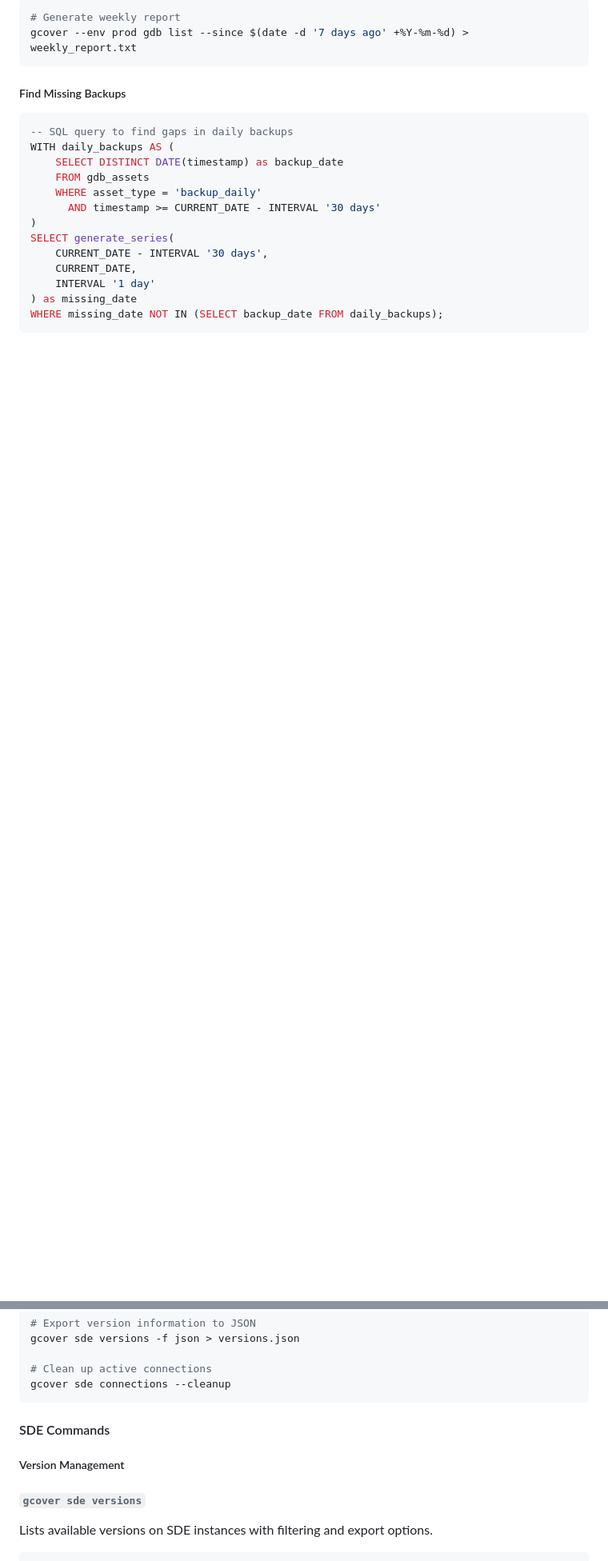
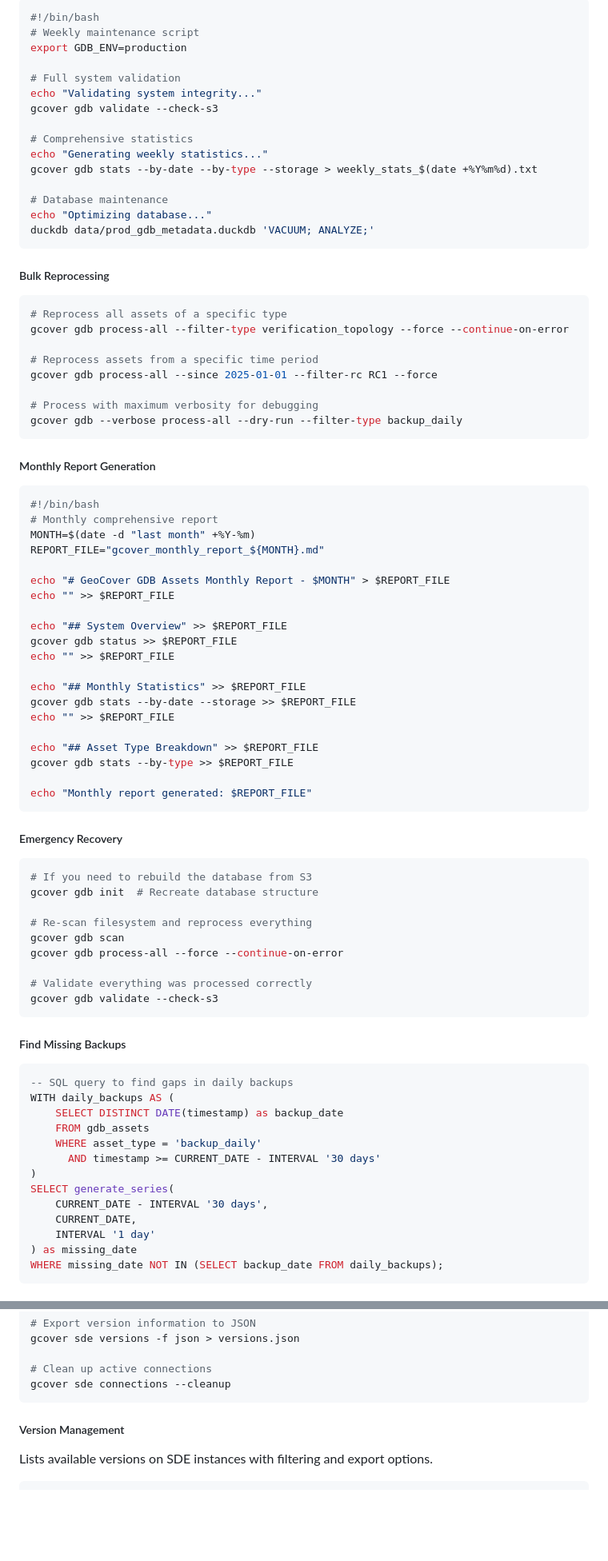
Before and after one commit to swisstopo/lg-gcover, a Markdown page: README.md, 2 parts joined by grey strips. Shown: that part at 80% size. GitHub-like rendering; blank space fills up the shorter version.

````diff
--- a/README.md
+++ b/README.md
@@ -273,6 +316,68 @@ gcover --env production gdb sync 2>&1 | logger -t gdb-sync
 ```bash
-# Generate weekly report
-gcover --env prod gdb list --since $(date -d '7 days ago' +%Y-%m-%d) > weekly_report.txt
+#!/bin/bash
+# Weekly maintenance script
+export GDB_ENV=production
+
+# Full system validation
+echo "Validating system integrity..."
+gcover gdb validate --check-s3
+
+# Comprehensive statistics
+echo "Generating weekly statistics..."
+gcover gdb stats --by-date --by-type --storage > weekly_stats_$(date +%Y%m%d).txt
+
+# Database maintenance
+echo "Optimizing database..."
+duckdb data/prod_gdb_metadata.duckdb 'VACUUM; ANALYZE;'
+```
+
+##### Bulk Reprocessing
+```bash
+# Reprocess all assets of a specific type
+gcover gdb process-all --filter-type verification_topology --force --continue-on-error
+
+# Reprocess assets from a specific time period
+gcover gdb process-all --since 2025-01-01 --filter-rc RC1 --force
+
+# Process with maximum verbosity for debugging
+gcover gdb --verbose process-all --dry-run --filter-type backup_daily
+```
+
+##### Monthly Report Generation
+```bash
+#!/bin/bash
+# Monthly comprehensive report
+MONTH=$(date -d "last month" +%Y-%m)
+REPORT_FILE="gcover_monthly_report_${MONTH}.md"
+
+echo "# GeoCover GDB Assets Monthly Report - $MONTH" > $REPORT_FILE
+echo "" >> $REPORT_FILE
+
+echo "## System Overview" >> $REPORT_FILE
+gcover gdb status >> $REPORT_FILE
+echo "" >> $REPORT_FILE
+
+echo "## Monthly Statistics" >> $REPORT_FILE
+gcover gdb stats --by-date --storage >> $REPORT_FILE
+echo "" >> $REPORT_FILE
+
+echo "## Asset Type Breakdown" >> $REPORT_FILE
+gcover gdb stats --by-type >> $REPORT_FILE
+
+echo "Monthly report generated: $REPORT_FILE"
+```
+
+##### Emergency Recovery
+```bash
+# If you need to rebuild the database from S3
+gcover gdb init  # Recreate database structure
+
+# Re-scan filesystem and reprocess everything
+gcover gdb scan
+gcover gdb process-all --force --continue-on-error
+
+# Validate everything was processed correctly
+gcover gdb validate --check-s3
 ```
 
 ##### Find Missing Backups
@@ -562,11 +696,9 @@ gcover sde versions -f json > versions.json
 gcover sde connections --cleanup
 ```
 
-#### SDE Commands
 
 ##### Version Management
 
-###### `gcover sde versions`
 Lists available versions on SDE instances with filtering and export options.
 
 ```bash
````
Also changed, not shown: other parts of README.md (+134 -60 lines).
